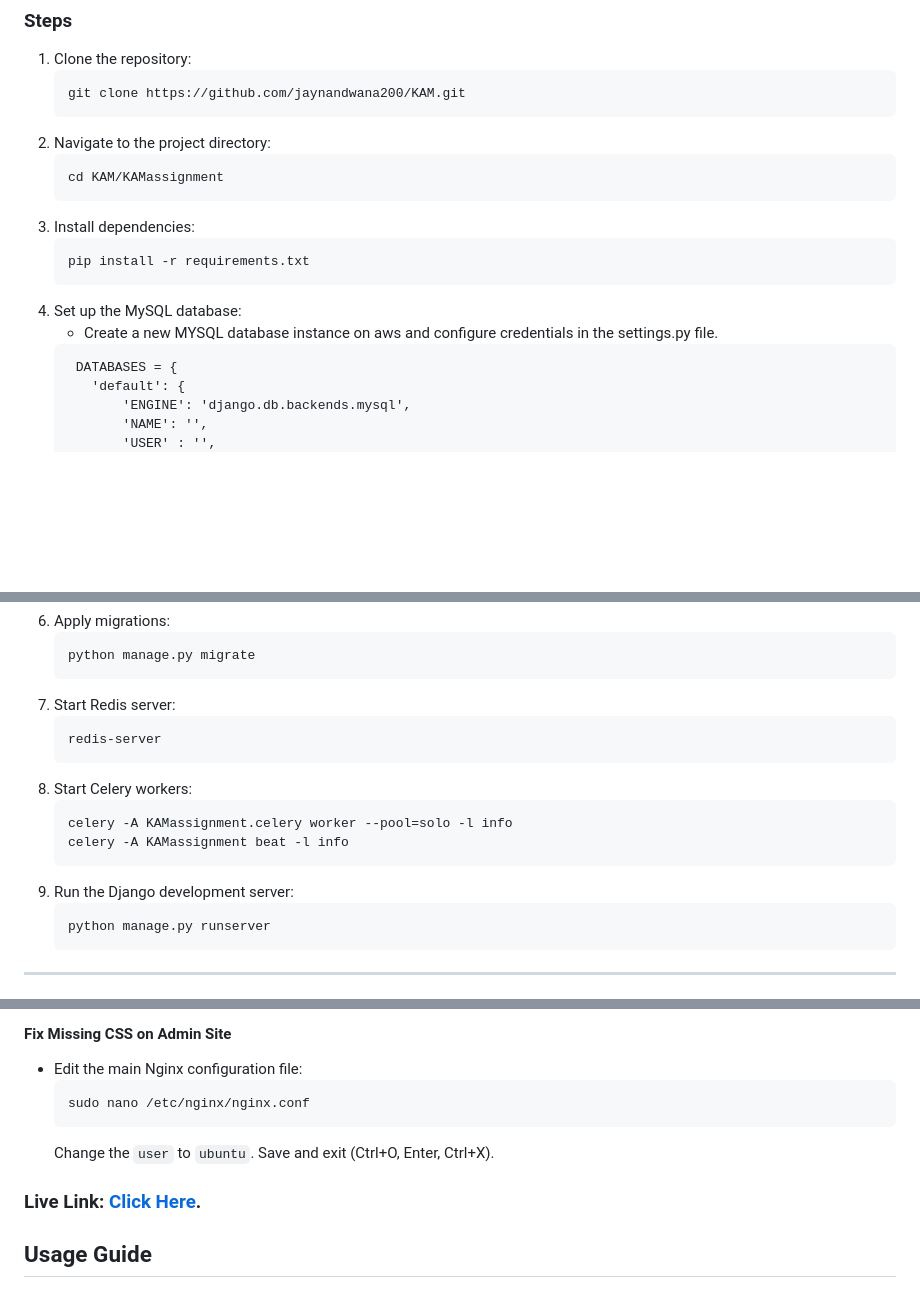
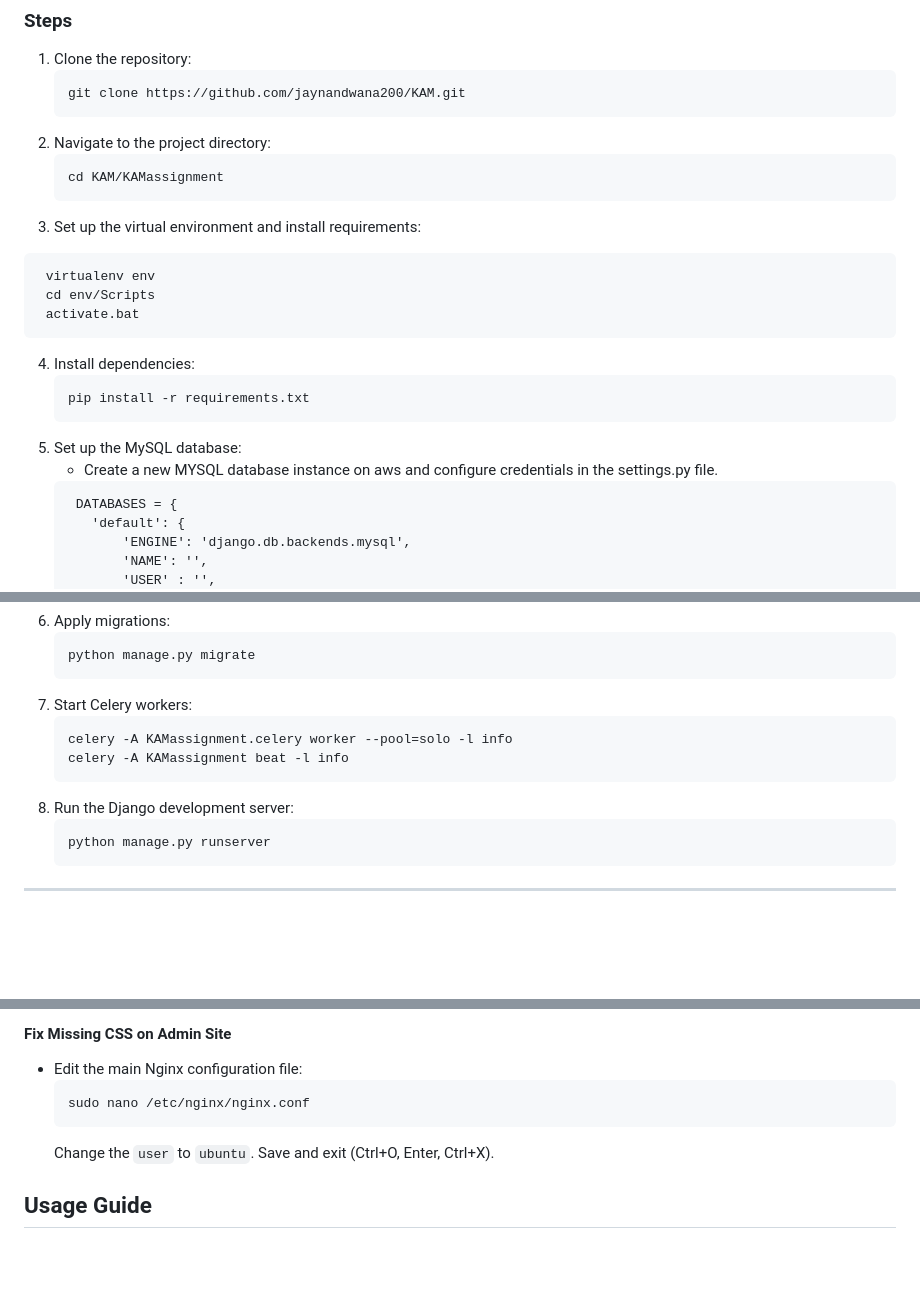
Before and after one commit to jaynandwana200/KAM, a Markdown page: README.md, 3 parts joined by grey strips. Drawn GitHub-style; blank space fills up the shorter version.

````diff
--- a/README.md
+++ b/README.md
@@ -126,12 +126,18 @@ The application integrates advanced tools like Celery, Celery Beat, Redis, and M
    ```bash
    cd KAM/KAMassignment
    ```
-3. Install dependencies:
+3.  Set up the virtual environment and install requirements:
+  ``` bash
+   virtualenv env
+   cd env/Scripts
+   activate.bat
+  ```
+4. Install dependencies:
    ```bash
    pip install -r requirements.txt
    ```
-4. Set up the MySQL database:
-   - Create a new MYSQL database instance on aws and configure credentials in the settings.py file.
+5. Set up the MySQL database:
+    * Create a new MYSQL database instance on aws and configure credentials in the settings.py file.
    ```
     DATABASES = {
       'default': {
@@ -160,16 +166,12 @@ EMAIL_HOST_PASSWORD = ''
    ```bash
    python manage.py migrate
    ```
-7. Start Redis server:
-   ```bash
-   redis-server
-   ```
-8. Start Celery workers:
+7. Start Celery workers:
    ```bash
    celery -A KAMassignment.celery worker --pool=solo -l info
    celery -A KAMassignment beat -l info
    ```
-9. Run the Django development server:
+8. Run the Django development server:
    ```bash
    python manage.py runserver
    ```
@@ -414,9 +416,6 @@ For additional support, refer to Django’s [official documentation](https://doc
   Change the `user` to `ubuntu`.
   Save and exit (Ctrl+O, Enter, Ctrl+X).
 
-### Live Link: [Click Here](http://13.55.186.165).
-
-
 ## Usage Guide
 
 ### Accessing the System
````
